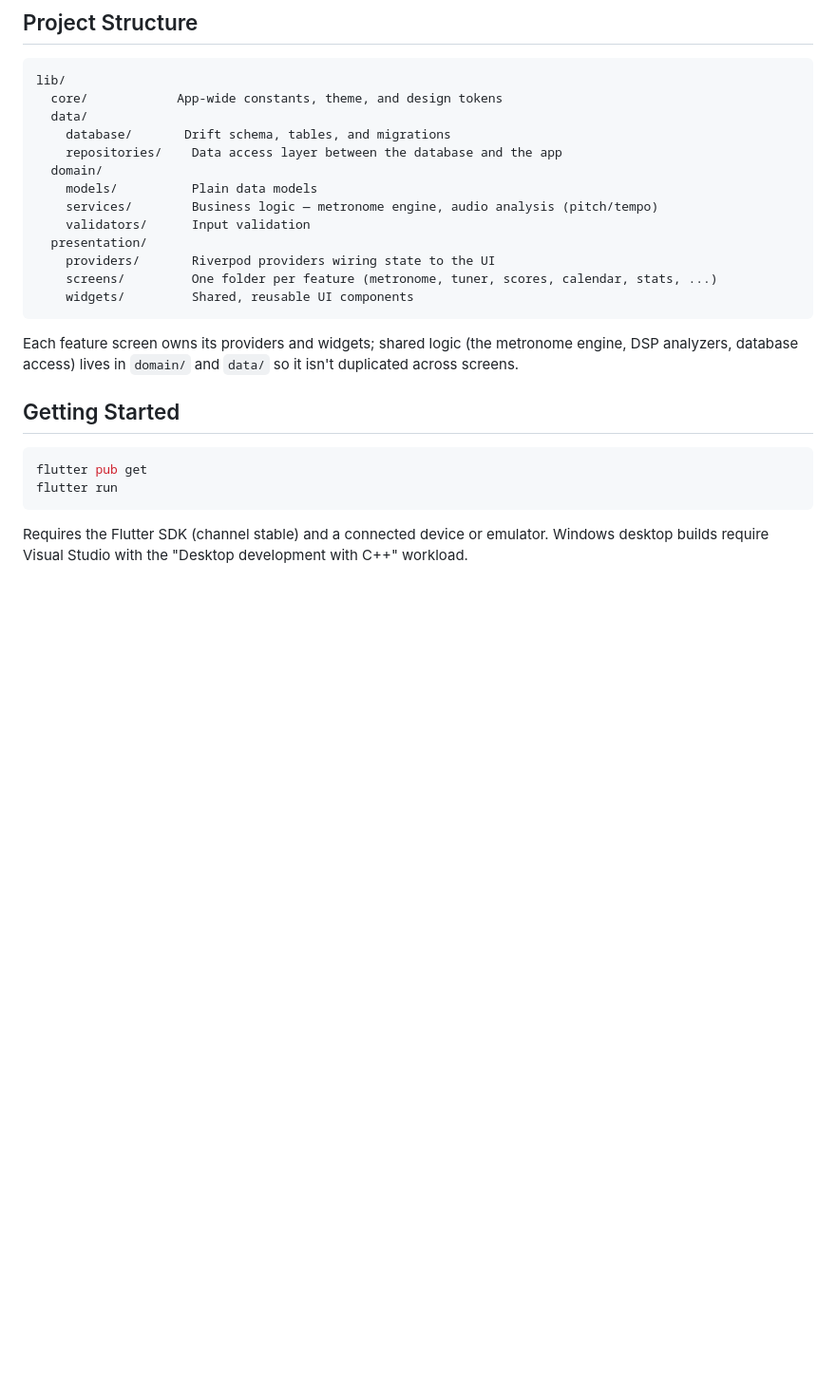
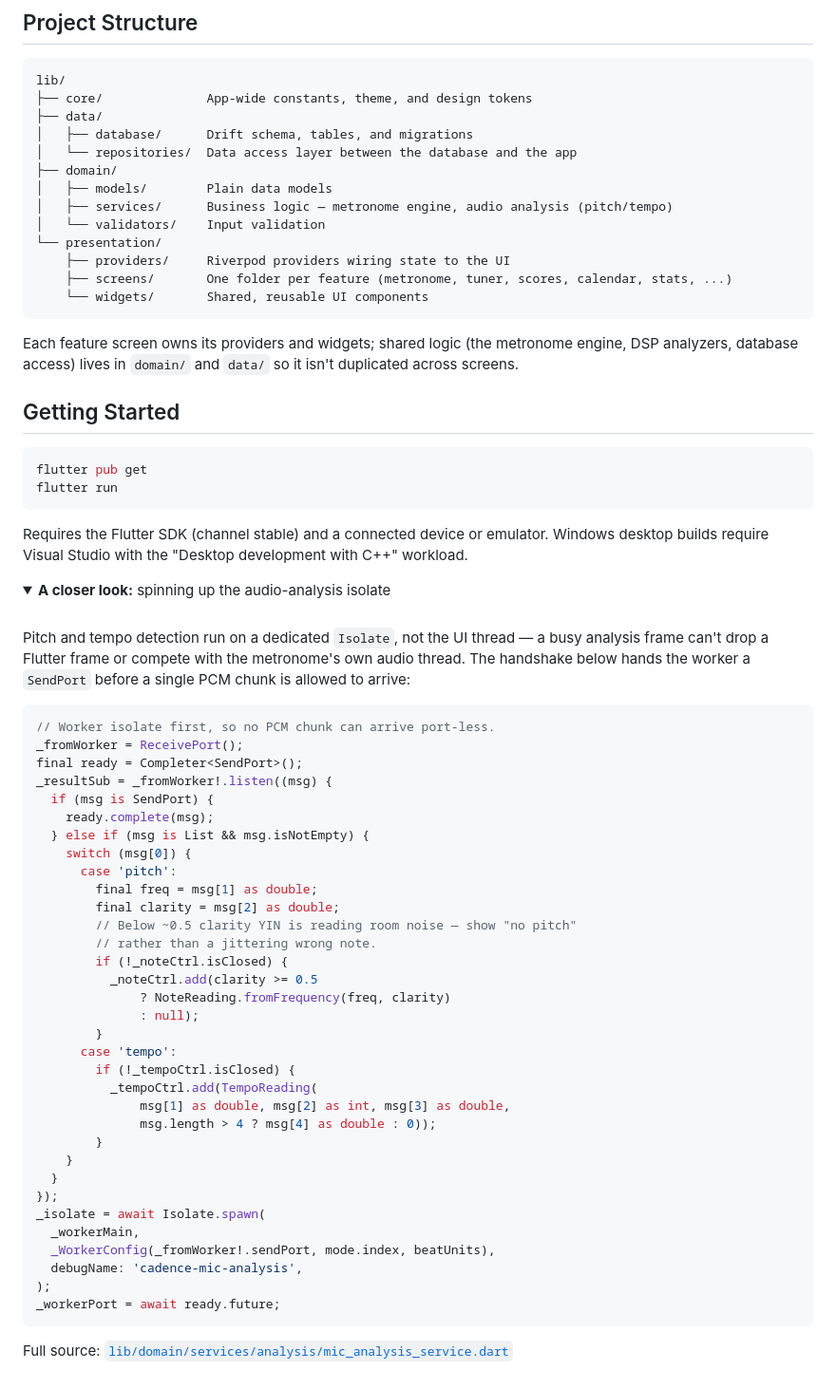
Before and after one commit to Ashton-Hawkins08/cadence, a Markdown page: README.md, the part around the change. Shown at 95% size. Drawn GitHub-style; folded sections open; blank space fills up the shorter version.

Commit message:
docs: align project-structure tree, add isolate code snippet
Recompute the folder-tree description column so every line lines up
exactly (script-generated padding, not eyeballed), and switch to proper
box-drawing connectors.

Add a collapsible <details> section after Getting Started with the
actual isolate handshake from mic_analysis_service.dart — the SendPort
exchange that gates PCM delivery until the worker isolate is ready.
Verbatim from source, with a link to the full file.

````diff
--- a/README.md
+++ b/README.md
@@ -60,18 +60,18 @@ Most practice tools solve one problem in isolation. Cadence ties them together:
 
 ```
 lib/
-  core/            App-wide constants, theme, and design tokens
-  data/
-    database/       Drift schema, tables, and migrations
-    repositories/    Data access layer between the database and the app
-  domain/
-    models/          Plain data models
-    services/        Business logic — metronome engine, audio analysis (pitch/tempo)
-    validators/      Input validation
-  presentation/
-    providers/       Riverpod providers wiring state to the UI
-    screens/         One folder per feature (metronome, tuner, scores, calendar, stats, ...)
-    widgets/         Shared, reusable UI components
+├── core/              App-wide constants, theme, and design tokens
+├── data/
+│   ├── database/      Drift schema, tables, and migrations
+│   └── repositories/  Data access layer between the database and the app
+├── domain/
+│   ├── models/        Plain data models
+│   ├── services/      Business logic — metronome engine, audio analysis (pitch/tempo)
+│   └── validators/    Input validation
+└── presentation/
+    ├── providers/     Riverpod providers wiring state to the UI
+    ├── screens/       One folder per feature (metronome, tuner, scores, calendar, stats, ...)
+    └── widgets/       Shared, reusable UI components
 ```
 
 Each feature screen owns its providers and widgets; shared logic (the metronome engine, DSP analyzers, database access) lives in `domain/` and `data/` so it isn't duplicated across screens.
@@ -84,3 +84,50 @@ flutter run
 ```
 
 Requires the Flutter SDK (channel stable) and a connected device or emulator. Windows desktop builds require Visual Studio with the "Desktop development with C++" workload.
+
+<details>
+<summary><b>A closer look:</b> spinning up the audio-analysis isolate</summary>
+
+<br>
+
+Pitch and tempo detection run on a dedicated `Isolate`, not the UI thread — a busy analysis frame can't drop a Flutter frame or compete with the metronome's own audio thread. The handshake below hands the worker a `SendPort` before a single PCM chunk is allowed to arrive:
+
+```dart
+// Worker isolate first, so no PCM chunk can arrive port-less.
+_fromWorker = ReceivePort();
+final ready = Completer<SendPort>();
+_resultSub = _fromWorker!.listen((msg) {
+  if (msg is SendPort) {
+    ready.complete(msg);
+  } else if (msg is List && msg.isNotEmpty) {
+    switch (msg[0]) {
+      case 'pitch':
+        final freq = msg[1] as double;
+        final clarity = msg[2] as double;
+        // Below ~0.5 clarity YIN is reading room noise — show "no pitch"
+        // rather than a jittering wrong note.
+        if (!_noteCtrl.isClosed) {
+          _noteCtrl.add(clarity >= 0.5
+              ? NoteReading.fromFrequency(freq, clarity)
+              : null);
+        }
+      case 'tempo':
+        if (!_tempoCtrl.isClosed) {
+          _tempoCtrl.add(TempoReading(
+              msg[1] as double, msg[2] as int, msg[3] as double,
+              msg.length > 4 ? msg[4] as double : 0));
+        }
+    }
+  }
+});
+_isolate = await Isolate.spawn(
+  _workerMain,
+  _WorkerConfig(_fromWorker!.sendPort, mode.index, beatUnits),
+  debugName: 'cadence-mic-analysis',
+);
+_workerPort = await ready.future;
+```
+
+Full source: [`lib/domain/services/analysis/mic_analysis_service.dart`](lib/domain/services/analysis/mic_analysis_service.dart)
+
+</details>
````
